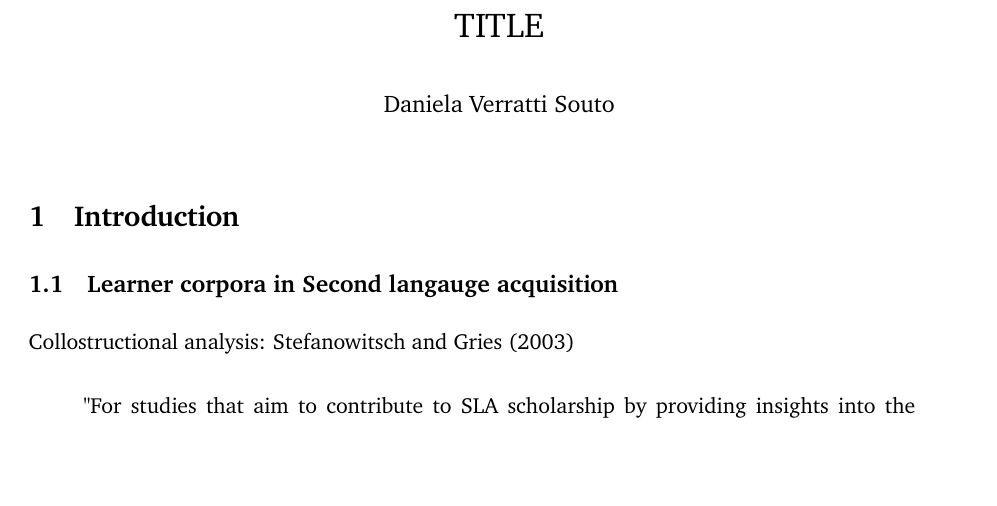
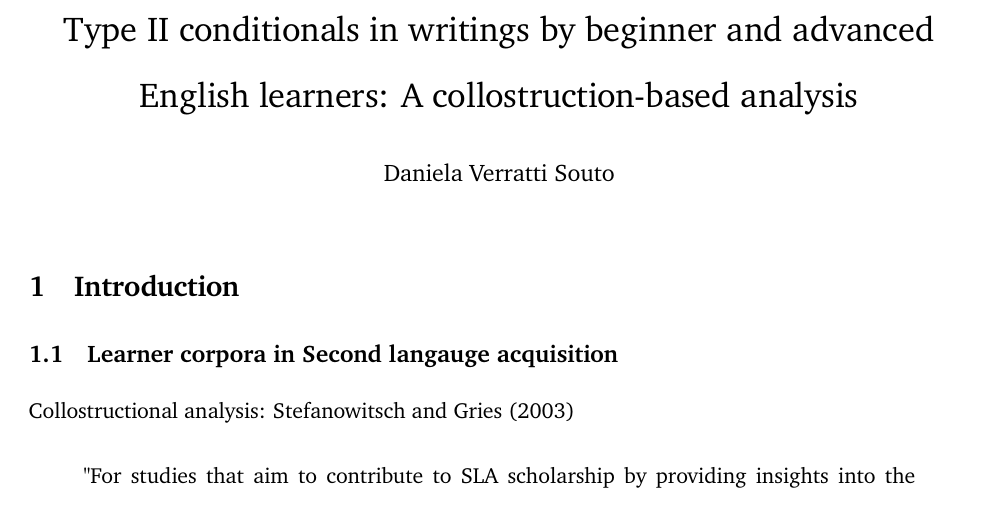
Before and after one commit to codes-witch/DCA-Conditionals-II-ESL, a LaTeX document (writeup/main.tex): part of page 1 of 8, cut at the place of the change, the shorter picture padded with empty space. Compiled offline with pdfLaTeX.

Commit message:
added title

```diff
--- a/writeup/main.tex
+++ b/writeup/main.tex
@@ -4,7 +4,7 @@
 %---------------------------------------------------------------------------------
 %	General information
 %---------------------------------------------------------------------------------
-\title{TITLE} % Adds your title
+\title{Type II conditionals in writings by beginner and advanced English learners: A collostruction-based analysis}
 \author{
 Daniela Verratti Souto % Add your first and last name
     %\thanks{} % Adds a footnote to your title
```
Also changed, not shown: writeup/main.pdf, 5 other files.
